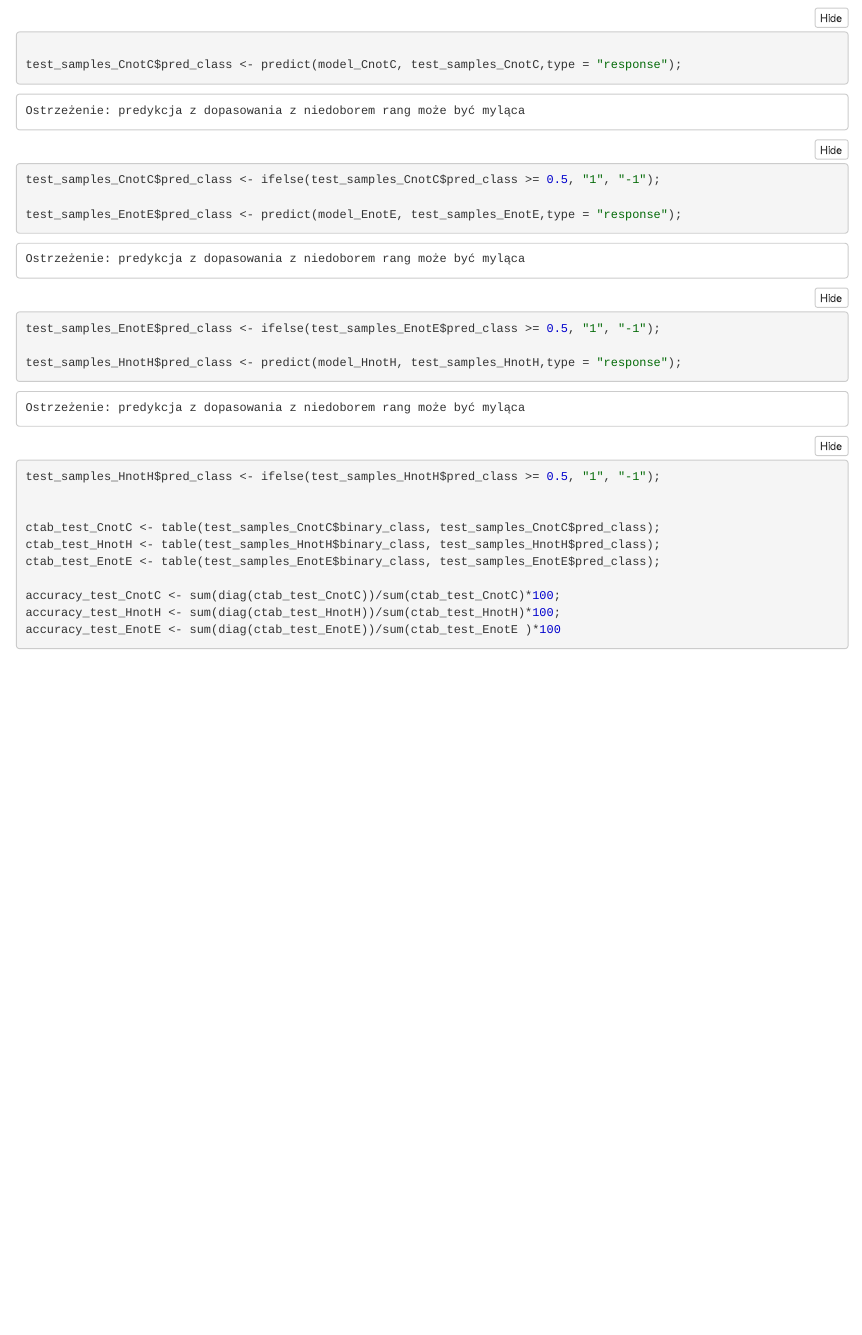
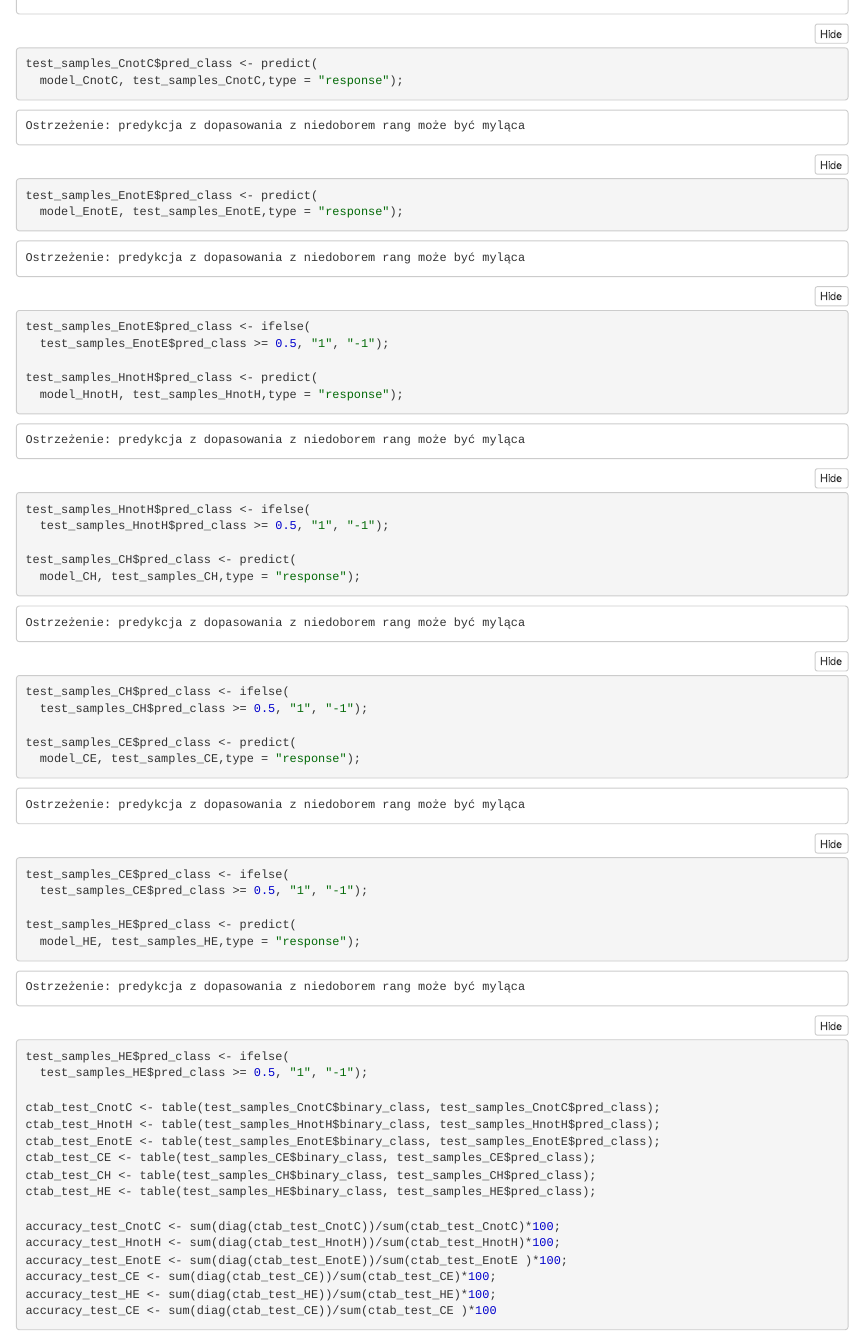
Before and after one commit to julimer228/ProteinSecondaryStructurePrediction, an R Markdown document (main.Rmd): the page in a window 1100 px wide, from 890 px down before the commit and from 1510 px down after it, so that both start at the same text. The pictures show the output file main.nb.html that the author committed with the source, opened offline.

Commit message:
Added OVO and OVR classificators

````diff
--- a/main.Rmd
+++ b/main.Rmd
@@ -35,23 +49,46 @@ First, we need to load the data into the workspace
 ```
 
 ```{r}
+test_samples_CnotC$pred_class <- predict(
+  model_CnotC, test_samples_CnotC,type = "response");
 
-test_samples_CnotC$pred_class <- predict(model_CnotC, test_samples_CnotC,type = "response");
-test_samples_CnotC$pred_class <- ifelse(test_samples_CnotC$pred_class >= 0.5, "1", "-1");
+test_samples_EnotE$pred_class <- predict(
+  model_EnotE, test_samples_EnotE,type = "response");
+test_samples_EnotE$pred_class <- ifelse(
+  test_samples_EnotE$pred_class >= 0.5, "1", "-1");
 
-test_samples_EnotE$pred_class <- predict(model_EnotE, test_samples_EnotE,type = "response");
-test_samples_EnotE$pred_class <- ifelse(test_samples_EnotE$pred_class >= 0.5, "1", "-1");
+test_samples_HnotH$pred_class <- predict(
+  model_HnotH, test_samples_HnotH,type = "response");
+test_samples_HnotH$pred_class <- ifelse(
+  test_samples_HnotH$pred_class >= 0.5, "1", "-1");
 
-test_samples_HnotH$pred_class <- predict(model_HnotH, test_samples_HnotH,type = "response");
-test_samples_HnotH$pred_class <- ifelse(test_samples_HnotH$pred_class >= 0.5, "1", "-1");
+test_samples_CH$pred_class <- predict(
+  model_CH, test_samples_CH,type = "response");
+test_samples_CH$pred_class <- ifelse(
+  test_samples_CH$pred_class >= 0.5, "1", "-1");
 
+test_samples_CE$pred_class <- predict(
+  model_CE, test_samples_CE,type = "response");
+test_samples_CE$pred_class <- ifelse(
+  test_samples_CE$pred_class >= 0.5, "1", "-1");
+
+test_samples_HE$pred_class <- predict(
+  model_HE, test_samples_HE,type = "response");
+test_samples_HE$pred_class <- ifelse(
+  test_samples_HE$pred_class >= 0.5, "1", "-1");
 
 ctab_test_CnotC <- table(test_samples_CnotC$binary_class, test_samples_CnotC$pred_class);
 ctab_test_HnotH <- table(test_samples_HnotH$binary_class, test_samples_HnotH$pred_class);
 ctab_test_EnotE <- table(test_samples_EnotE$binary_class, test_samples_EnotE$pred_class);
+ctab_test_CE <- table(test_samples_CE$binary_class, test_samples_CE$pred_class);
+ctab_test_CH <- table(test_samples_CH$binary_class, test_samples_CH$pred_class);
+ctab_test_HE <- table(test_samples_HE$binary_class, test_samples_HE$pred_class);
 
 accuracy_test_CnotC <- sum(diag(ctab_test_CnotC))/sum(ctab_test_CnotC)*100;
 accuracy_test_HnotH <- sum(diag(ctab_test_HnotH))/sum(ctab_test_HnotH)*100;
-accuracy_test_EnotE <- sum(diag(ctab_test_EnotE))/sum(ctab_test_EnotE )*100
+accuracy_test_EnotE <- sum(diag(ctab_test_EnotE))/sum(ctab_test_EnotE )*100;
+accuracy_test_CE <- sum(diag(ctab_test_CE))/sum(ctab_test_CE)*100;
+accuracy_test_HE <- sum(diag(ctab_test_HE))/sum(ctab_test_HE)*100;
+accuracy_test_CE <- sum(diag(ctab_test_CE))/sum(ctab_test_CE )*100
 
 ```
````
Also changed, not shown: main.R (+25 -2 lines), main.nb.html, main.Rmd (30 more changed lines).
